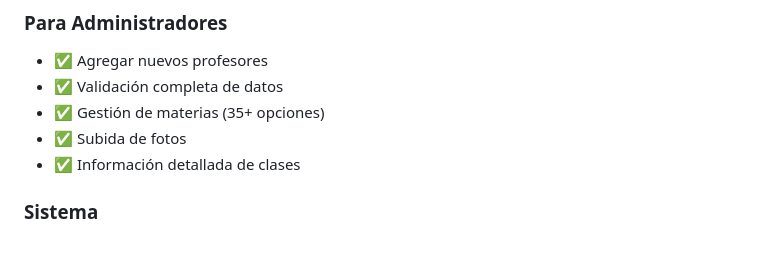
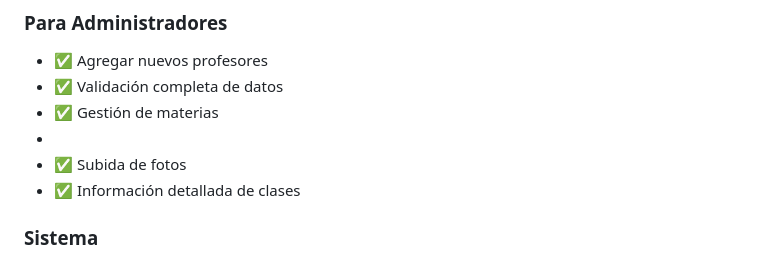
Before and after one commit to IvaMed/estudius, a Markdown page: README.md, the part around the change. GitHub-like rendering.

Commit message:
Update course management section in README

```diff
--- a/README.md
+++ b/README.md
@@ -34,7 +34,8 @@ Una aplicación web moderna para conectar estudiantes con tutores privados. Perm
 ### Para Administradores
 - ✅ Agregar nuevos profesores
 - ✅ Validación completa de datos
-- ✅ Gestión de materias (35+ opciones)
+- ✅ Gestión de materias
+-
 - ✅ Subida de fotos
 - ✅ Información detallada de clases
 
```
